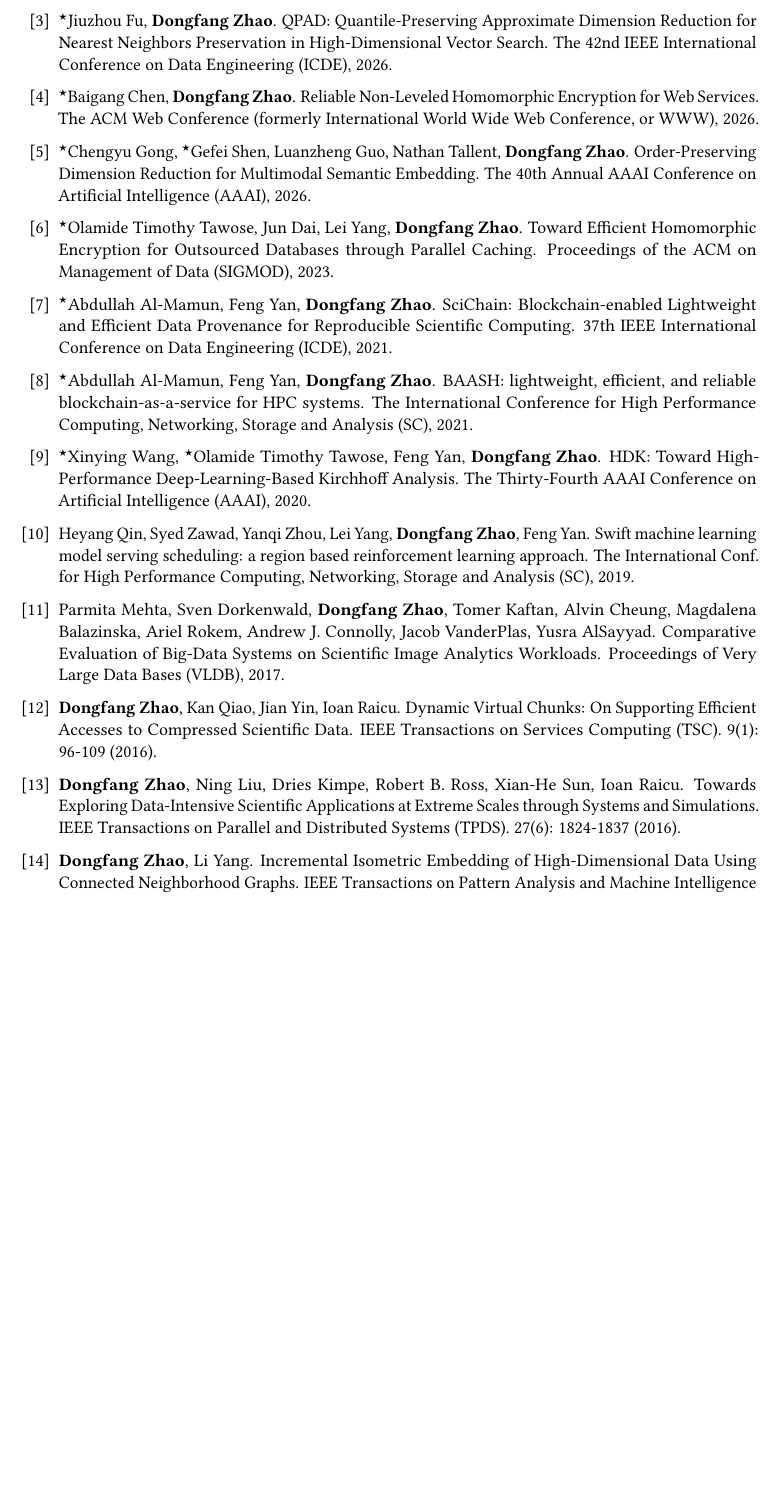
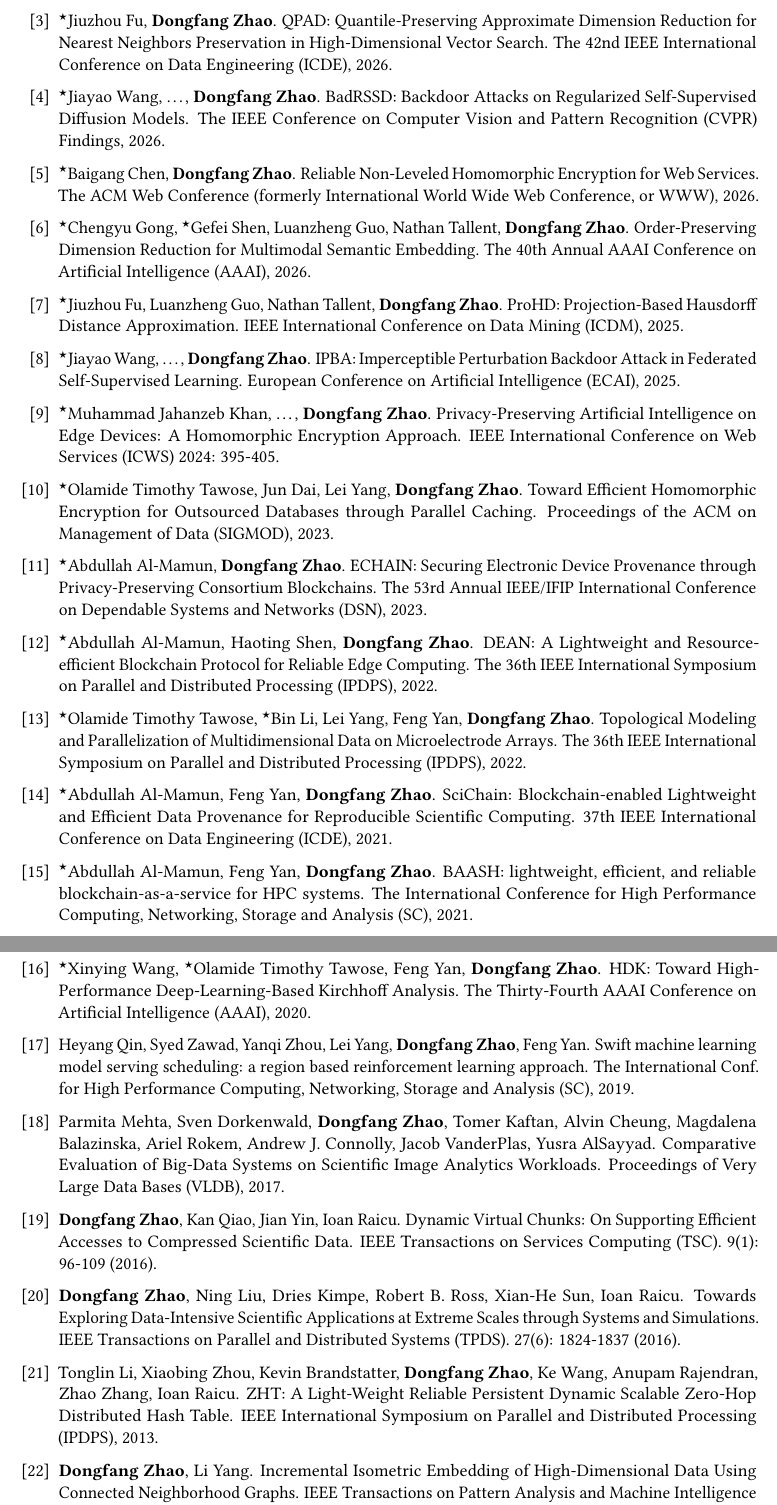
Before and after one commit to hpdic/hpdic.github.io, a LaTeX CV (download/cv/CV_Dongfang_Zhao.tex): part of page 2 of 2 before the commit and two parts of pages 2 and 3 of 3 after it, the two joined at a grey line, cut so that both start at the same text, the shorter picture padded with empty space. Compiled offline with pdfLaTeX.

Commit message:
added a few more papers

```diff
--- a/download/cv/CV_Dongfang_Zhao.tex
+++ b/download/cv/CV_Dongfang_Zhao.tex
@@ -561,9 +561,9 @@
 QPAD: Quantile-Preserving Approximate Dimension Reduction for Nearest Neighbors Preservation in High-Dimensional Vector Search.
 The 42nd IEEE International Conference on Data Engineering (ICDE), 2026.
 
-% \item 	$^\star$Jiayao Wang, \dots, \textbf{Dongfang Zhao}.
-% BadRSSD: Backdoor Attacks on Regularized Self-Supervised Diffusion Models.
-% The IEEE Conference on Computer Vision and Pattern Recognition (CVPR), 2026.
+\item 	$^\star$Jiayao Wang, \dots, \textbf{Dongfang Zhao}.
+BadRSSD: Backdoor Attacks on Regularized Self-Supervised Diffusion Models.
+The IEEE Conference on Computer Vision and Pattern Recognition (CVPR) Findings, 2026.
 
 \item 	$^\star$Baigang Chen, \textbf{Dongfang Zhao}.
 Reliable Non-Leveled Homomorphic Encryption for Web Services.
@@ -573,13 +573,13 @@
 Order-Preserving Dimension Reduction for Multimodal Semantic Embedding.
 The 40th Annual AAAI Conference on Artificial Intelligence (AAAI), 2026.
 
-% \item 	$^\star$Jiuzhou Fu, Luanzheng Guo, Nathan Tallent, \textbf{Dongfang Zhao}.
-% ProHD: Projection-Based Hausdorff Distance Approximation.
-% IEEE International Conference on Data Mining (ICDM), 2025.
+\item 	$^\star$Jiuzhou Fu, Luanzheng Guo, Nathan Tallent, \textbf{Dongfang Zhao}.
+ProHD: Projection-Based Hausdorff Distance Approximation.
+IEEE International Conference on Data Mining (ICDM), 2025.
 
-% \item 	$^\star$Jiayao Wang, \dots, \textbf{Dongfang Zhao}.
-% IPBA: Imperceptible Perturbation Backdoor Attack in Federated Self-Supervised Learning.
-% European Conference on Artificial Intelligence (ECAI), 2025.
+\item 	$^\star$Jiayao Wang, \dots, \textbf{Dongfang Zhao}.
+IPBA: Imperceptible Perturbation Backdoor Attack in Federated Self-Supervised Learning.
+European Conference on Artificial Intelligence (ECAI), 2025.
 
 % \item 	$^\star$Abdullah Al-Mamun, \textbf{Dongfang Zhao}, et al.
 % ZTP: A Scalable and Lightweight Privacy-Preserving Blockchain via Scale-Free Quorums and Geometric Fragmentation.
@@ -589,8 +589,8 @@
 % Towards Nonparametric Topological Layers in Neural Networks.
 % The 28th Pacific-Asia Conference on Knowledge Discovery and Data Mining (PAKDD), 2024.
 
-% \item $^\star$Muhammad Jahanzeb Khan, \dots, \textbf{Dongfang Zhao}.
-% Privacy-Preserving Artificial Intelligence on Edge Devices: A Homomorphic Encryption Approach. IEEE International Conference on Web Services (ICWS) 2024: 395-405.
+\item $^\star$Muhammad Jahanzeb Khan, \dots, \textbf{Dongfang Zhao}.
+Privacy-Preserving Artificial Intelligence on Edge Devices: A Homomorphic Encryption Approach. IEEE International Conference on Web Services (ICWS) 2024: 395-405.
 
 % \item $^\star$Chunyu Yuan, \textbf{Dongfang Zhao}, Sos S. Agaian.
 % UCM-Net: A lightweight and efficient solution for skin lesion segmentation using MLP and CNN.
@@ -623,9 +623,9 @@
 % A novel cell contour-based instance segmentation model and its applications in HER2 breast cancer discrimination.
 % Biomed. Signal Process. Control. 85: 104941 (2023).
 
-% \item 	$^\star$Abdullah Al-Mamun, \textbf{Dongfang Zhao}.
-% ECHAIN: Securing Electronic Device Provenance through Privacy-Preserving Consortium Blockchains.
-% The 53rd Annual IEEE/IFIP International Conference on Dependable Systems and Networks (DSN), 2023.
+\item 	$^\star$Abdullah Al-Mamun, \textbf{Dongfang Zhao}.
+ECHAIN: Securing Electronic Device Provenance through Privacy-Preserving Consortium Blockchains.
+The 53rd Annual IEEE/IFIP International Conference on Dependable Systems and Networks (DSN), 2023.
 
 % \item $^\star$Muhammad Jahanzeb Khan, $^\star$Olamide Timothy Tawose, Zoey Rui Hu, \textbf{Dongfang Zhao}.
 % Exploring the Efficacy of Data-Decoupled Federated Learning for Image Classification and Medical Imaging Analysis.
@@ -649,13 +649,13 @@
 % Memory Scaling of Cloud-based Big Data Systems: A Hybrid Approach.
 % IEEE Transactions on Big Data (TBData). 8(5): 1259-1272 (2022).
 
-% \item 	$^\star$Abdullah Al-Mamun, Haoting Shen, \textbf{Dongfang Zhao}.
-% DEAN: A Lightweight and Resource-efficient Blockchain Protocol for Reliable Edge Computing.
-% The 36th IEEE International Symposium on Parallel and Distributed Processing (IPDPS), 2022.
+\item 	$^\star$Abdullah Al-Mamun, Haoting Shen, \textbf{Dongfang Zhao}.
+DEAN: A Lightweight and Resource-efficient Blockchain Protocol for Reliable Edge Computing.
+The 36th IEEE International Symposium on Parallel and Distributed Processing (IPDPS), 2022.
 
-% \item 	$^\star$Olamide Timothy Tawose, $^\star$Bin Li, Lei Yang, Feng Yan, \textbf{Dongfang Zhao}.
-% Topological Modeling and Parallelization of Multidimensional Data on Microelectrode Arrays.
-% The 36th IEEE International Symposium on Parallel and Distributed Processing (IPDPS), 2022.
+\item 	$^\star$Olamide Timothy Tawose, $^\star$Bin Li, Lei Yang, Feng Yan, \textbf{Dongfang Zhao}.
+Topological Modeling and Parallelization of Multidimensional Data on Microelectrode Arrays.
+The 36th IEEE International Symposium on Parallel and Distributed Processing (IPDPS), 2022.
 % \underline{Direct acceptance}
 
 \item $^\star$Abdullah Al-Mamun, Feng Yan, \textbf{Dongfang Zhao}.
@@ -749,9 +749,9 @@
 % Distributed data provenance for large-scale data-intensive computing.
 % International Conf. on Cluster Computing (CLUSTER), 2013.
 
-% \item Tonglin Li, Xiaobing Zhou, Kevin Brandstatter, \textbf{Dongfang Zhao}, Ke Wang, Anupam Rajendran, Zhao Zhang, Ioan Raicu.
-% ZHT: A Light-Weight Reliable Persistent Dynamic Scalable Zero-Hop Distributed Hash Table.
-% IEEE International Symposium on Parallel and Distributed Processing (IPDPS), 2013.
+\item Tonglin Li, Xiaobing Zhou, Kevin Brandstatter, \textbf{Dongfang Zhao}, Ke Wang, Anupam Rajendran, Zhao Zhang, Ioan Raicu.
+ZHT: A Light-Weight Reliable Persistent Dynamic Scalable Zero-Hop Distributed Hash Table.
+IEEE International Symposium on Parallel and Distributed Processing (IPDPS), 2013.
 
 % \item \textbf{Dongfang Zhao}, Ioan Raicu.
 % HyCache: A User-Level Caching Middleware for Distributed File Systems.
```
Also changed, not shown: download/cv/CV_Dongfang_Zhao.pdf.
